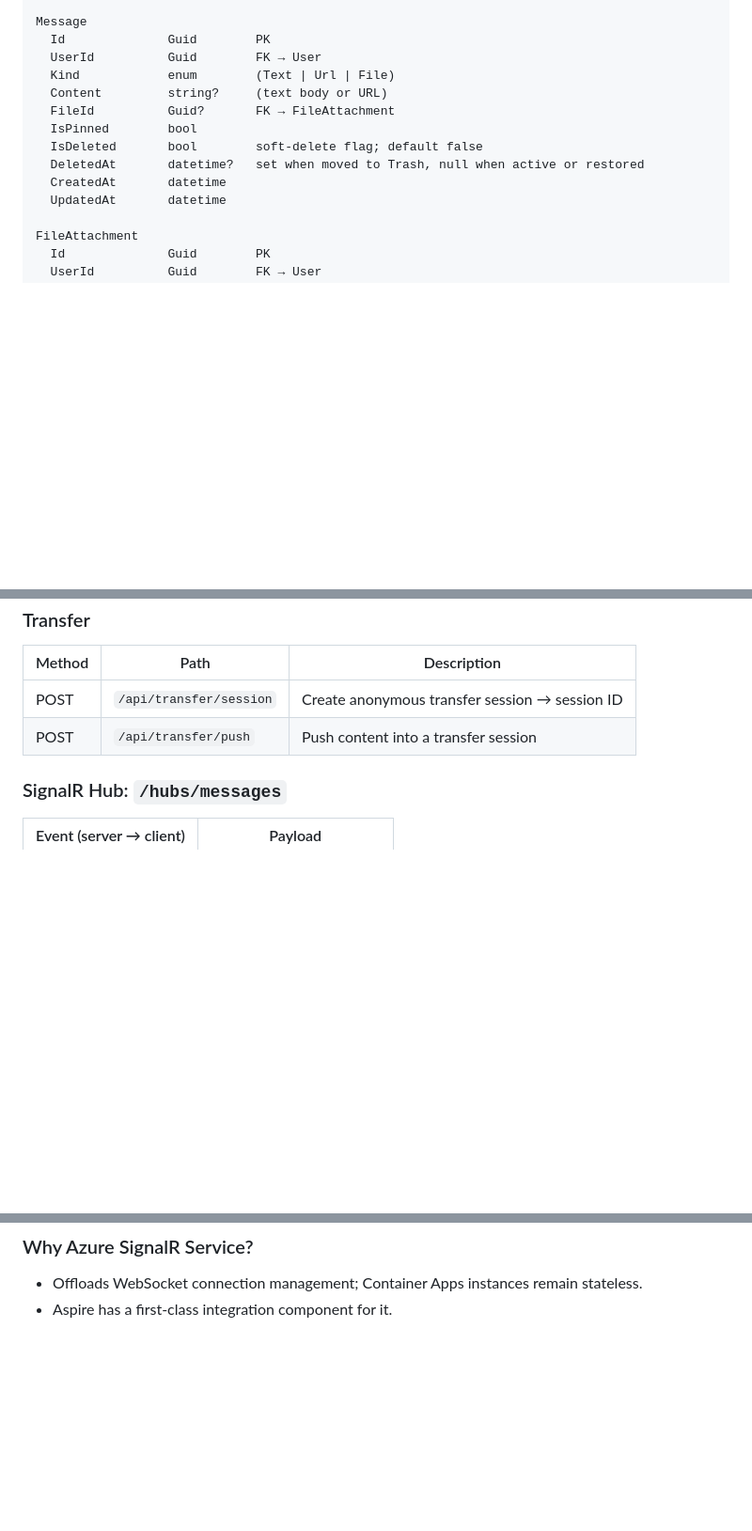
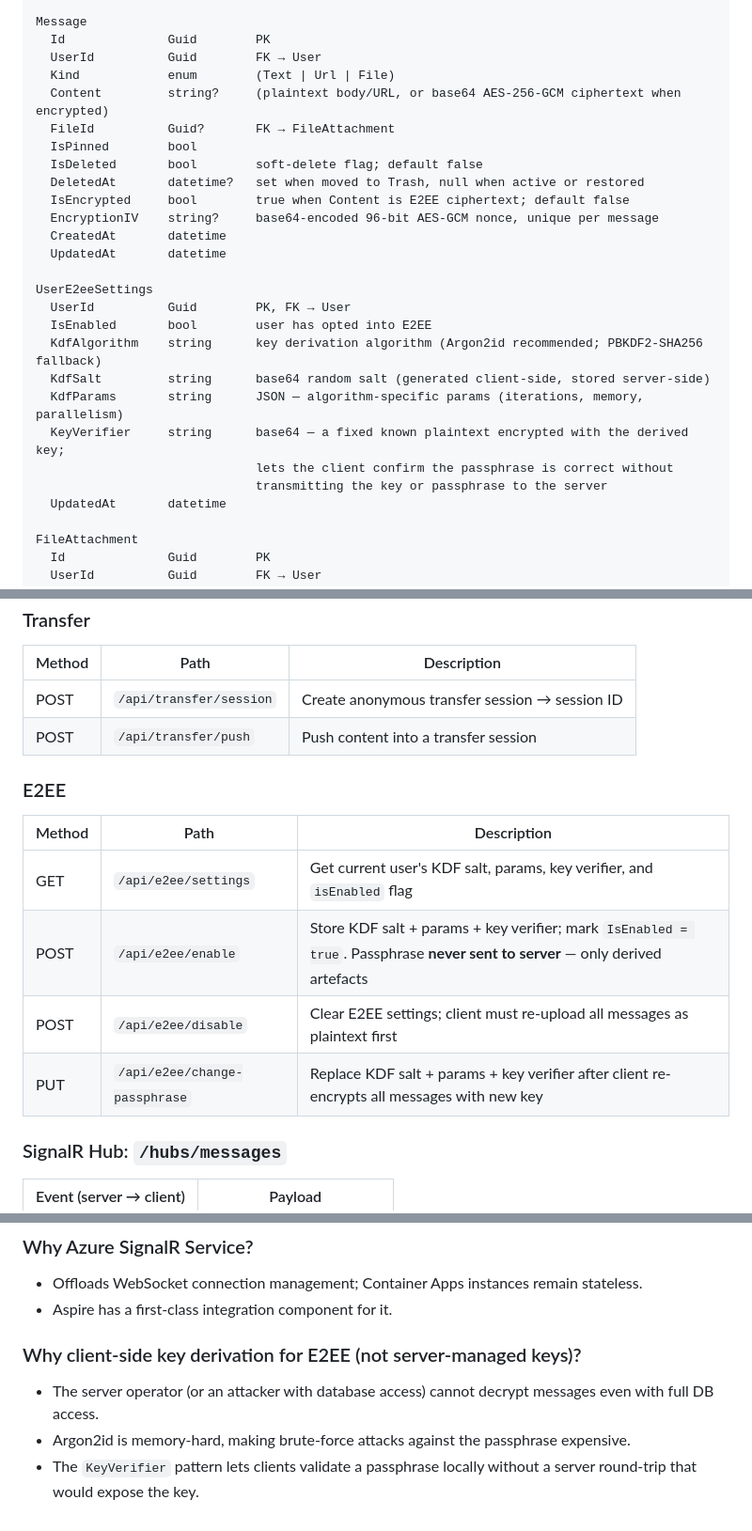
Before and after one commit to MrPix/Briefcase, a Markdown page: docs/ARCHITECTURE.md, 3 parts joined by grey strips. Shown at 94% size. Rendered like a GitHub page; blank space fills up the shorter version.

```diff
--- a/docs/ARCHITECTURE.md
+++ b/docs/ARCHITECTURE.md
@@ -201,12 +204,25 @@ Message
   Id              Guid        PK
   UserId          Guid        FK → User
   Kind            enum        (Text | Url | File)
-  Content         string?     (text body or URL)
+  Content         string?     (plaintext body/URL, or base64 AES-256-GCM ciphertext when encrypted)
   FileId          Guid?       FK → FileAttachment
   IsPinned        bool
   IsDeleted       bool        soft-delete flag; default false
   DeletedAt       datetime?   set when moved to Trash, null when active or restored
+  IsEncrypted     bool        true when Content is E2EE ciphertext; default false
+  EncryptionIV    string?     base64-encoded 96-bit AES-GCM nonce, unique per message
   CreatedAt       datetime
+  UpdatedAt       datetime
+
+UserE2eeSettings
+  UserId          Guid        PK, FK → User
+  IsEnabled       bool        user has opted into E2EE
+  KdfAlgorithm    string      key derivation algorithm (Argon2id recommended; PBKDF2-SHA256 fallback)
+  KdfSalt         string      base64 random salt (generated client-side, stored server-side)
+  KdfParams       string      JSON — algorithm-specific params (iterations, memory, parallelism)
+  KeyVerifier     string      base64 — a fixed known plaintext encrypted with the derived key;
+                              lets the client confirm the passphrase is correct without
+                              transmitting the key or passphrase to the server
   UpdatedAt       datetime
 
 FileAttachment
@@ -292,6 +308,14 @@ ShareLink
 | POST | `/api/transfer/session` | Create anonymous transfer session → session ID |
 | POST | `/api/transfer/push` | Push content into a transfer session |
 
+### E2EE
+| Method | Path | Description |
+|--------|------|-------------|
+| GET | `/api/e2ee/settings` | Get current user's KDF salt, params, key verifier, and `isEnabled` flag |
+| POST | `/api/e2ee/enable` | Store KDF salt + params + key verifier; mark `IsEnabled = true`. Passphrase **never sent to server** — only derived artefacts |
+| POST | `/api/e2ee/disable` | Clear E2EE settings; client must re-upload all messages as plaintext first |
+| PUT | `/api/e2ee/change-passphrase` | Replace KDF salt + params + key verifier after client re-encrypts all messages with new key |
+
 ### SignalR Hub: `/hubs/messages`
 | Event (server → client) | Payload |
 |--------------------------|---------|
@@ -444,3 +469,8 @@ When ready to move to Azure, only the following need to change:
 ### Why Azure SignalR Service?
 - Offloads WebSocket connection management; Container Apps instances remain stateless.
 - Aspire has a first-class integration component for it.
+
+### Why client-side key derivation for E2EE (not server-managed keys)?
+- The server operator (or an attacker with database access) cannot decrypt messages even with full DB access.
+- Argon2id is memory-hard, making brute-force attacks against the passphrase expensive.
+- The `KeyVerifier` pattern lets clients validate a passphrase locally without a server round-trip that would expose the key.
```
Also changed, not shown: other parts of docs/ARCHITECTURE.md (+4 -0 lines), README.md (+1 -0 lines).
